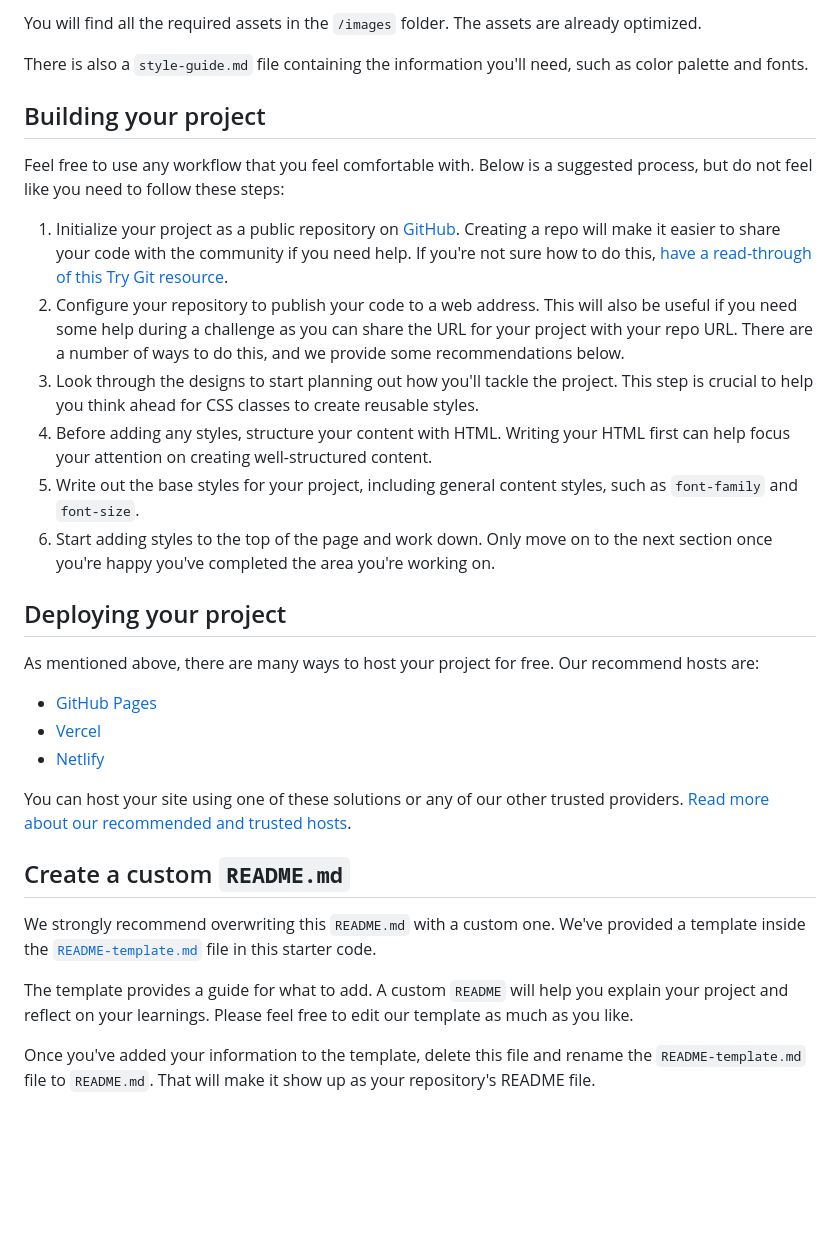
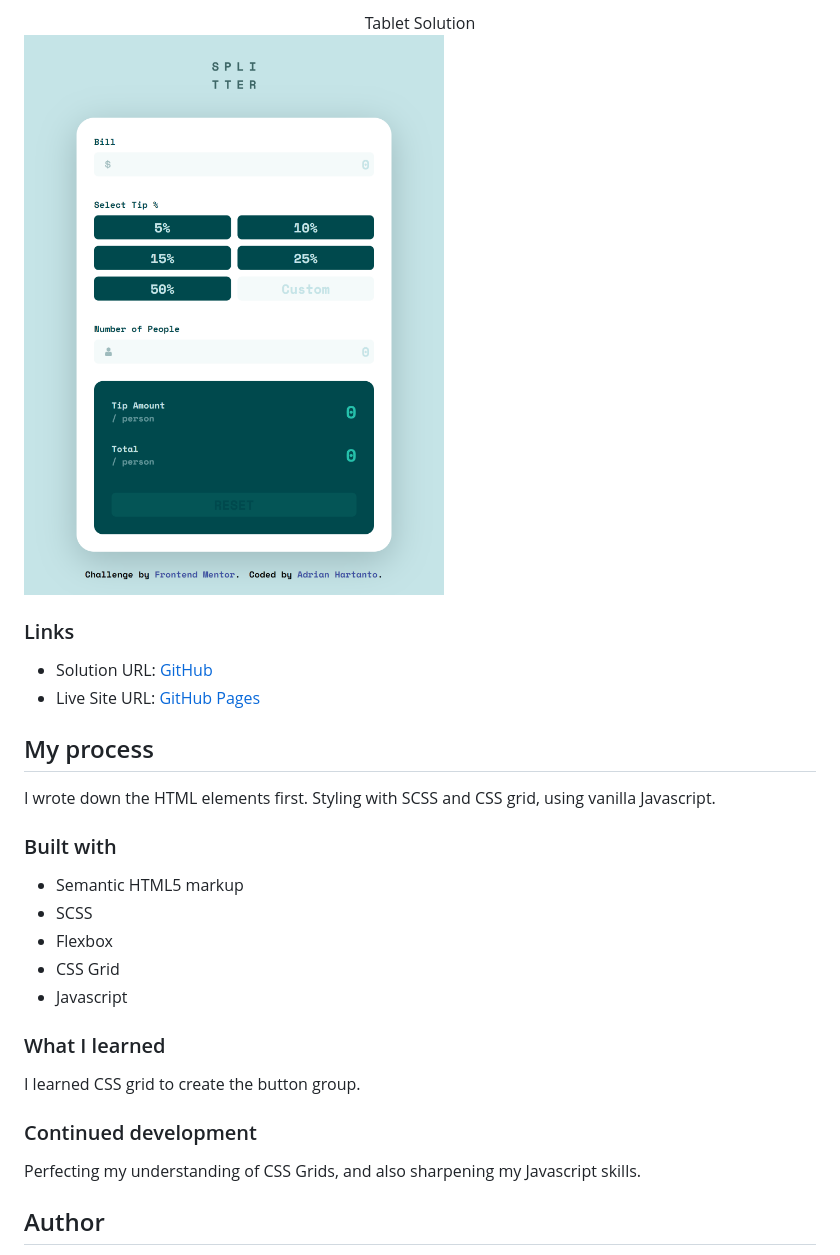
Before and after one commit to adrianh42/tip-calculator-app-main, a Markdown page: README.md, the part around the change printed below. Rendered like a GitHub page; pictures changed too: solution/tablet-solution.png (added); blank space fills up the shorter version.

```diff
--- a/README.md
+++ b/README.md
@@ -34,34 +36,32 @@ If you would like the design files (we provide Sketch & Figma versions) to inspe
 
-You will find all the required assets in the `/images` folder. The assets are already optimized.
+<center>Tablet Solution</center>
 
-There is also a `style-guide.md` file containing the information you'll need, such as color palette and fonts.
+![Desktop Solution](./solution/tablet-solution.png)
 
-## Building your project
+### Links
 
-Feel free to use any workflow that you feel comfortable with. Below is a suggested process, but do not feel like you need to follow these steps:
+- Solution URL: [GitHub](https://github.com/adrianh42/tip-calculator-app-main)
+- Live Site URL: [GitHub Pages](https://adrianh42.github.io/tip-calculator-app-main)
 
-1. Initialize your project as a public repository on [GitHub](https://github.com/). Creating a repo will make it easier to share your code with the community if you need help. If you're not sure how to do this, [have a read-through of this Try Git resource](https://try.github.io/).
-2. Configure your repository to publish your code to a web address. This will also be useful if you need some help during a challenge as you can share the URL for your project with your repo URL. There are a number of ways to do this, and we provide some recommendations below.
-3. Look through the designs to start planning out how you'll tackle the project. This step is crucial to help you think ahead for CSS classes to create reusable styles.
-4. Before adding any styles, structure your content with HTML. Writing your HTML first can help focus your attention on creating well-structured content.
-5. Write out the base styles for your project, including general content styles, such as `font-family` and `font-size`.
-6. Start adding styles to the top of the page and work down. Only move on to the next section once you're happy you've completed the area you're working on.
+## My process
 
-## Deploying your project
+I wrote down the HTML elements first. Styling with SCSS and CSS grid, using vanilla Javascript.
 
-As mentioned above, there are many ways to host your project for free. Our recommend hosts are:
+### Built with
 
-- [GitHub Pages](https://pages.github.com/)
-- [Vercel](https://vercel.com/)
-- [Netlify](https://www.netlify.com/)
+- Semantic HTML5 markup
+- SCSS
+- Flexbox
+- CSS Grid
+- Javascript
 
-You can host your site using one of these solutions or any of our other trusted providers. [Read more about our recommended and trusted hosts](https://medium.com/frontend-mentor/frontend-mentor-trusted-hosting-providers-bf000dfebe).
+### What I learned
 
-## Create a custom `README.md`
+I learned CSS grid to create the button group.
 
-We strongly recommend overwriting this `README.md` with a custom one. We've provided a template inside the [`README-template.md`](./README-template.md) file in this starter code.
+### Continued development
 
-The template provides a guide for what to add. A custom `README` will help you explain your project and reflect on your learnings. Please feel free to edit our template as much as you like.
+Perfecting my understanding of CSS Grids, and also sharpening my Javascript skills.
 
-Once you've added your information to the template, delete this file and rename the `README-template.md` file to `README.md`. That will make it show up as your repository's README file.
+## Author
 
```
Also changed, not shown: other parts of README.md (+21 -44 lines), README-template.md (deleted, +0 -112 lines), solution/desktop-solution.png (added), solution/mobile-solution.png (added), 2 other files.
